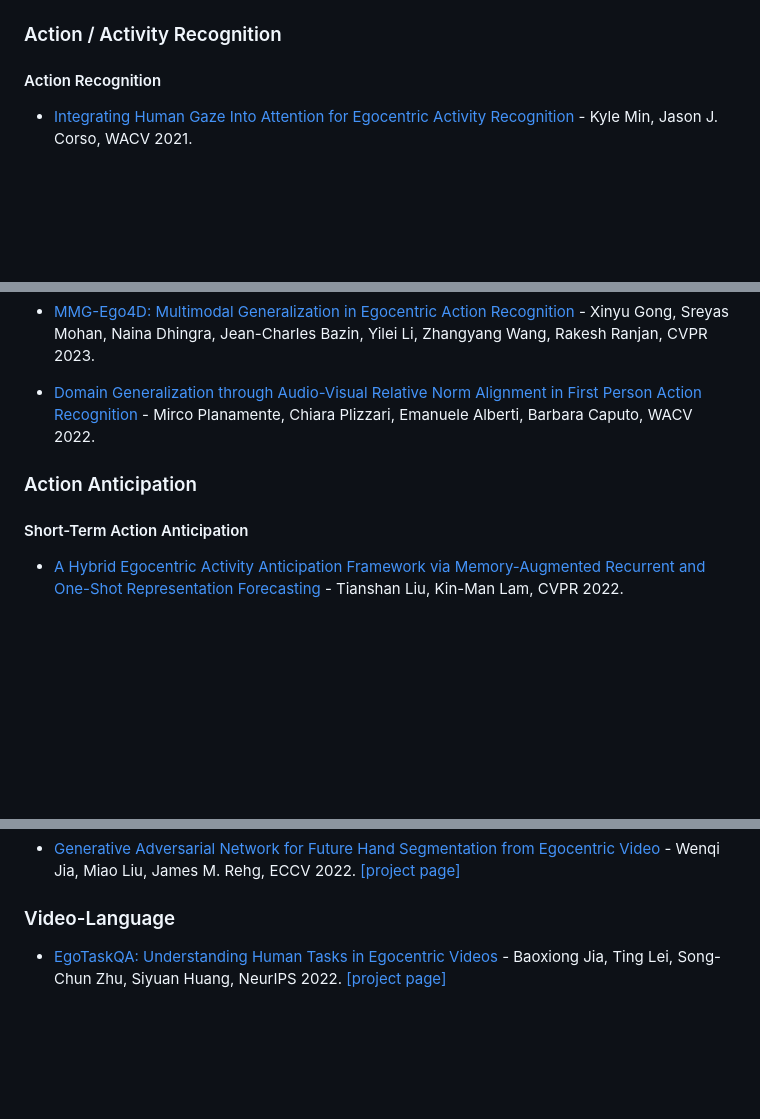
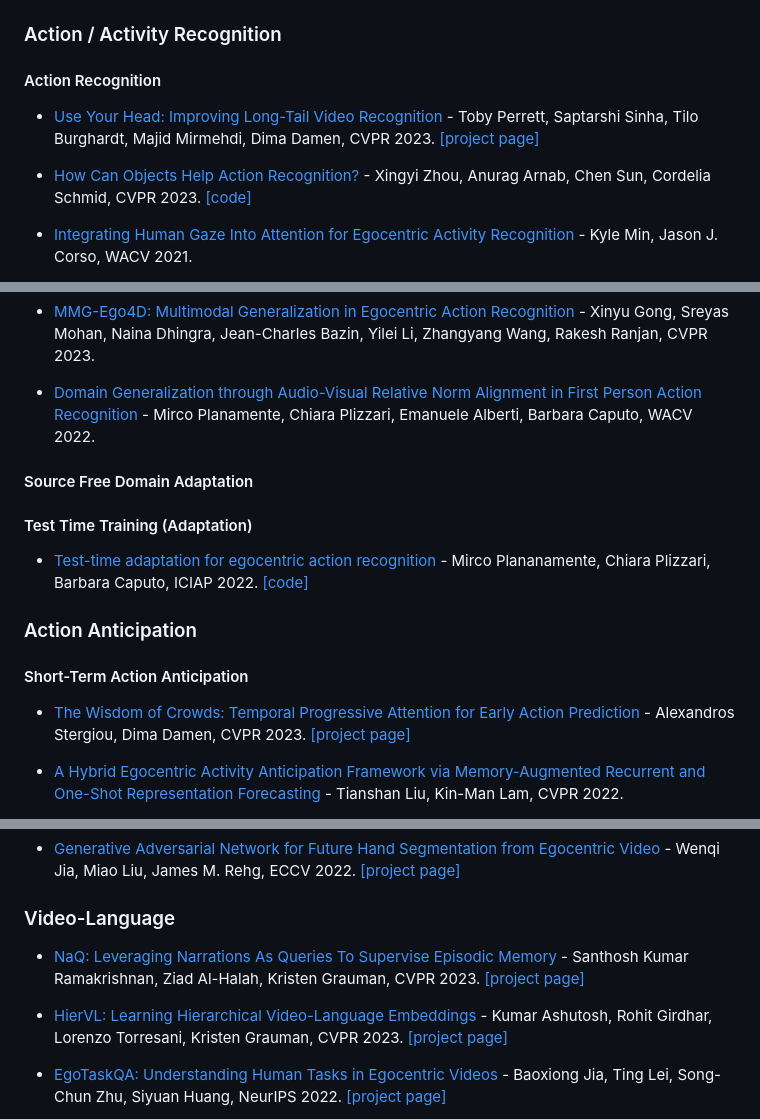
Before and after one commit to EgocentricVision/EgocentricVision, a Markdown page: README.md, 3 parts joined by grey strips. Drawn GitHub-style; blank space fills up the shorter version.

```diff
--- a/README.md
+++ b/README.md
@@ -31,6 +31,10 @@ better view here -> https://egocentricvision.github.io/EgocentricVision/
 
 ### Action / Activity Recognition
 #### Action Recognition
+- [Use Your Head: Improving Long-Tail Video Recognition](https://arxiv.org/abs/2304.01143) - Toby Perrett, Saptarshi Sinha, Tilo Burghardt, Majid Mirmehdi, Dima Damen, CVPR 2023. [[project page]](https://tobyperrett.github.io/lmr/)
+
+- [How Can Objects Help Action Recognition?](https://openaccess.thecvf.com/content/CVPR2023/html/Zhou_How_Can_Objects_Help_Action_Recognition_CVPR_2023_paper.html) - Xingyi Zhou, Anurag Arnab, Chen Sun, Cordelia Schmid, CVPR 2023. [[code]](https://github.com/google-research/scenic)
+
 - [Integrating Human Gaze Into Attention for Egocentric Activity Recognition](https://openaccess.thecvf.com/content/WACV2021/html/Min_Integrating_Human_Gaze_Into_Attention_for_Egocentric_Activity_Recognition_WACV_2021_paper.html) - Kyle Min, Jason J. Corso, WACV 2021.
 
 - [Learning to Recognize Actions on Objects in Egocentric Video with Attention Dictionaries](https://ieeexplore.ieee.org/abstract/document/9353268) - Swathikiran Sudhakaran, Sergio Escalera, Oswald Lanz, T-PAMI 2021.
@@ -180,8 +184,14 @@ better view here -> https://egocentricvision.github.io/EgocentricVision/
 
 - [Domain Generalization through Audio-Visual Relative Norm Alignment in First Person Action Recognition](https://arxiv.org/abs/2110.10101) - Mirco Planamente, Chiara Plizzari, Emanuele Alberti, Barbara Caputo, WACV 2022.
 
+#### Source Free Domain Adaptation
+#### Test Time Training (Adaptation)
+- [Test-time adaptation for egocentric action recognition](https://link.springer.com/chapter/10.1007/978-3-031-06433-3_18) - Mirco Plananamente, Chiara Plizzari, Barbara Caputo, ICIAP 2022. [[code]](https://github.com/EgocentricVision/RNA-TTA)
+
 ### Action Anticipation
 #### Short-Term Action Anticipation
+- [The Wisdom of Crowds: Temporal Progressive Attention for Early Action Prediction](https://openaccess.thecvf.com/content/CVPR2023/papers/Stergiou_The_Wisdom_of_Crowds_Temporal_Progressive_Attention_for_Early_Action_CVPR_2023_paper.pdf) - Alexandros Stergiou, Dima Damen, CVPR 2023. [[project page]](https://alexandrosstergiou.github.io/project_pages/TemPr/index.html)
+
 - [A Hybrid Egocentric Activity Anticipation Framework via Memory-Augmented Recurrent and One-Shot Representation Forecasting](https://openaccess.thecvf.com/content/CVPR2022/papers/Liu_A_Hybrid_Egocentric_Activity_Anticipation_Framework_via_Memory-Augmented_Recurrent_and_CVPR_2022_paper.pdf) - Tianshan Liu, Kin-Man Lam, CVPR 2022.
 
 - [Towards Streaming Egocentric Action Anticipation](https://arxiv.org/abs/2110.05386) - Antonino Furnari, Giovanni Maria Farinella, arXiv 2021.
@@ -350,6 +360,10 @@ better view here -> https://egocentricvision.github.io/EgocentricVision/
 - [Generative Adversarial Network for Future Hand Segmentation from Egocentric Video](https://arxiv.org/abs/2203.11305) - Wenqi Jia, Miao Liu, James M. Rehg, ECCV 2022. [[project page]](https://vjwq.github.io/EgoGAN/)
 
 ### Video-Language
+- [NaQ: Leveraging Narrations As Queries To Supervise Episodic Memory](https://openaccess.thecvf.com/content/CVPR2023/papers/Ramakrishnan_NaQ_Leveraging_Narrations_As_Queries_To_Supervise_Episodic_Memory_CVPR_2023_paper.pdf) - Santhosh Kumar Ramakrishnan, Ziad Al-Halah, Kristen Grauman, CVPR 2023. [[project page]](https://vision.cs.utexas.edu/projects/naq/)
+
+- [HierVL: Learning Hierarchical Video-Language Embeddings](https://openaccess.thecvf.com/content/CVPR2023/papers/Ashutosh_HierVL_Learning_Hierarchical_Video-Language_Embeddings_CVPR_2023_paper.pdf) - Kumar Ashutosh, Rohit Girdhar, Lorenzo Torresani, Kristen Grauman, CVPR 2023. [[project page]](https://vision.cs.utexas.edu/projects/hiervl/)
+
 - [EgoTaskQA: Understanding Human Tasks in Egocentric Videos](https://proceedings.neurips.cc/paper_files/paper/2022/hash/161c94a58ca25bafcaf47893e8233deb-Abstract-Datasets_and_Benchmarks.html) - Baoxiong Jia, Ting Lei, Song-Chun Zhu, Siyuan Huang, NeurIPS 2022. [[project page]](https://sites.google.com/view/egotaskqa)
 
 - [Episodic Memory Question Answering](https://arxiv.org/pdf/2205.01652.pdf) - Samyak Datta, Sameer Dharur, Vincent Cartillier, Ruta Desai, Mukul Khanna, Dhruv Batra, CVPR 2022.
```
Also changed, not shown: other parts of README.md (+8 -0 lines).
